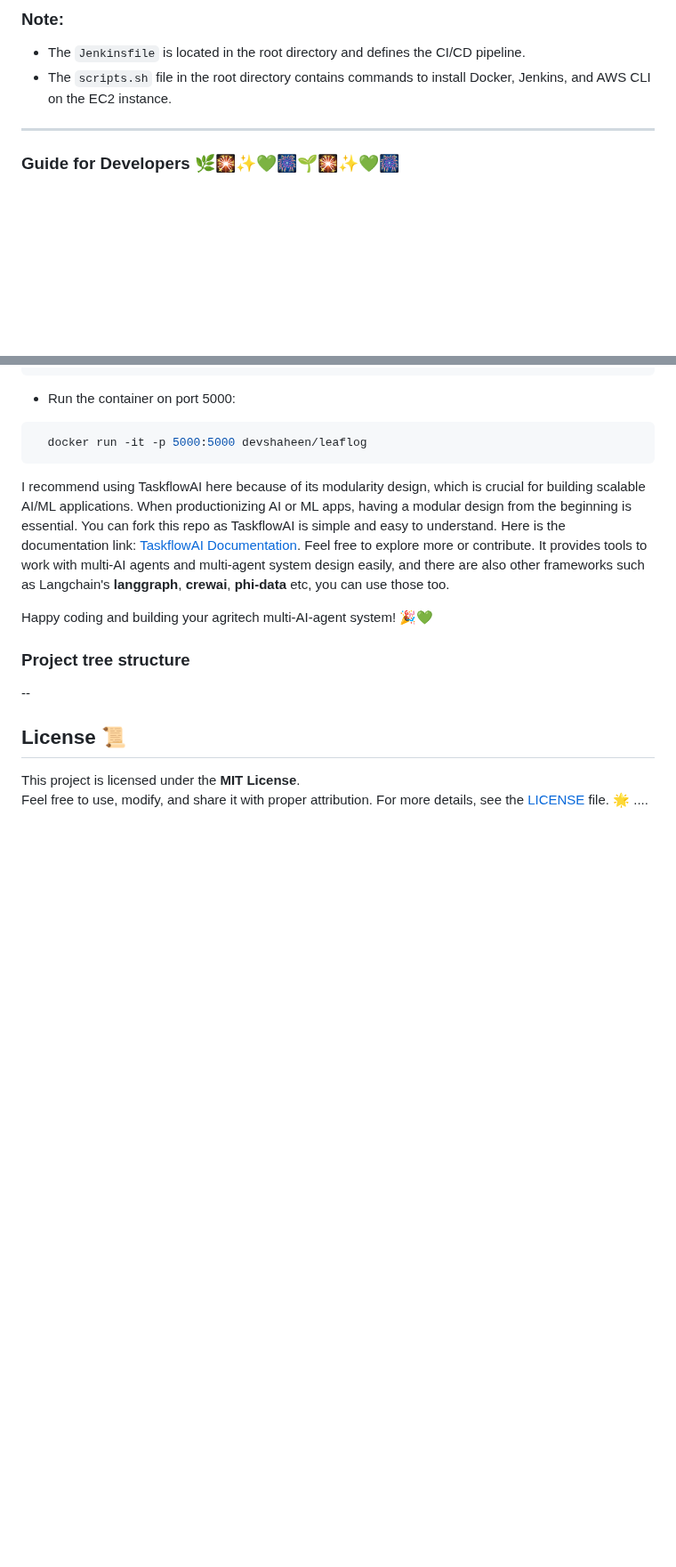
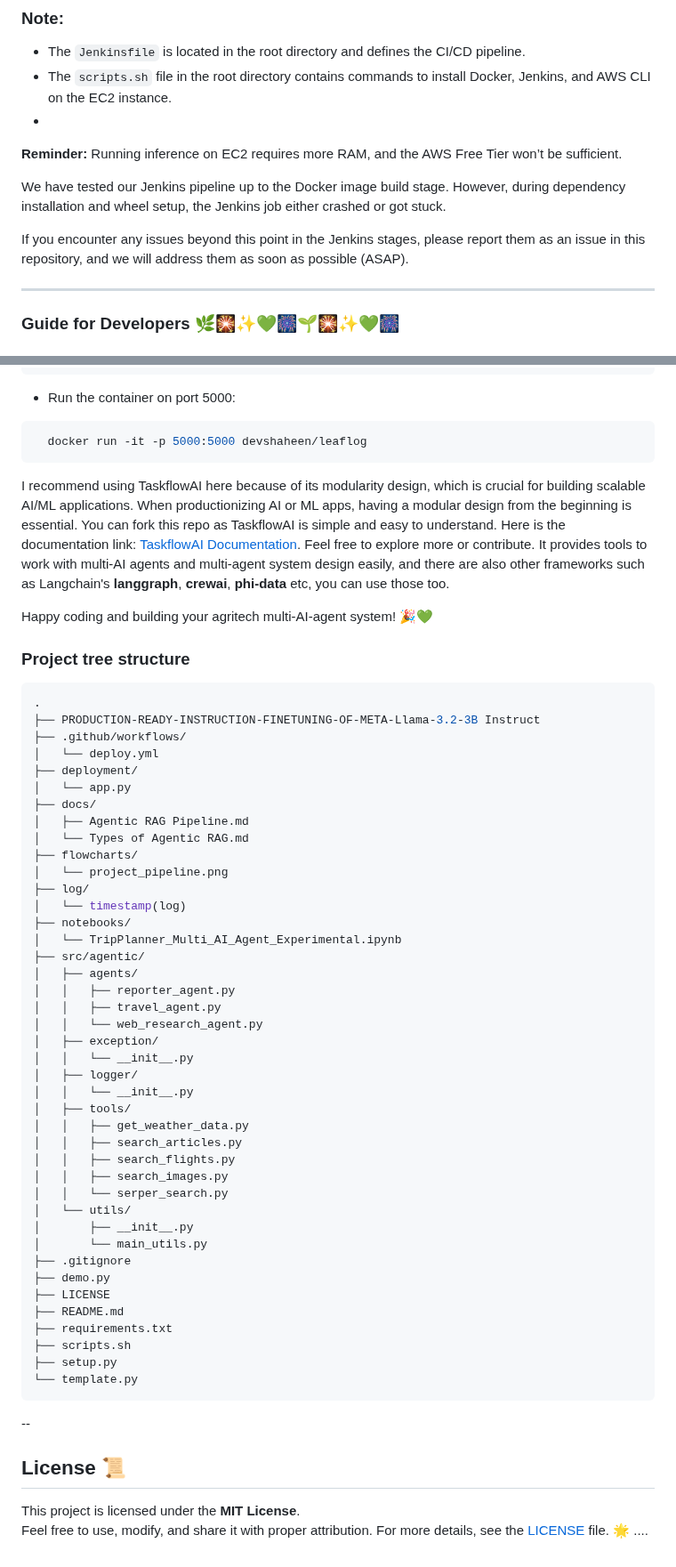
Before and after one commit to shaheennabi/Production-Ready-LeafLogic-Multi-AI-Agents-Project, a Markdown page: README.md, 2 parts joined by grey strips. Shown at 89% size. Rendered like a GitHub page; blank space fills up the shorter version.

````diff
--- a/README.md
+++ b/README.md
@@ -642,6 +642,13 @@ Make sure you have added the necessary secrets to Jenkins:
 ### **Note:**
 - The `Jenkinsfile` is located in the root directory and defines the CI/CD pipeline.
 - The `scripts.sh` file in the root directory contains commands to install Docker, Jenkins, and AWS CLI on the EC2 instance.
+-
+**Reminder:** Running inference on EC2 requires more RAM, and the AWS Free Tier won’t be sufficient.
+
+We have tested our Jenkins pipeline up to the Docker image build stage. However, during dependency installation and wheel setup, the Jenkins job either crashed or got stuck.
+
+If you encounter any issues beyond this point in the Jenkins stages, please report them as an issue in this repository, and we will address them as soon as possible (ASAP).
+
 
 ---
 
@@ -710,7 +717,49 @@ Happy coding and building your agritech multi-AI-agent system! 🎉💚
 
 ### Project tree structure
 
-
+```bash
+.
+├── PRODUCTION-READY-INSTRUCTION-FINETUNING-OF-META-Llama-3.2-3B Instruct
+├── .github/workflows/
+│   └── deploy.yml
+├── deployment/
+│   └── app.py
+├── docs/
+│   ├── Agentic RAG Pipeline.md
+│   └── Types of Agentic RAG.md
+├── flowcharts/
+│   └── project_pipeline.png
+├── log/
+│   └── timestamp(log)
+├── notebooks/
+│   └── TripPlanner_Multi_AI_Agent_Experimental.ipynb
+├── src/agentic/
+│   ├── agents/
+│   │   ├── reporter_agent.py
+│   │   ├── travel_agent.py
+│   │   └── web_research_agent.py
+│   ├── exception/
+│   │   └── __init__.py
+│   ├── logger/
+│   │   └── __init__.py
+│   ├── tools/
+│   │   ├── get_weather_data.py
+│   │   ├── search_articles.py
+│   │   ├── search_flights.py
+│   │   ├── search_images.py
+│   │   └── serper_search.py
+│   └── utils/
+│       ├── __init__.py
+│       └── main_utils.py
+├── .gitignore
+├── demo.py
+├── LICENSE
+├── README.md
+├── requirements.txt
+├── scripts.sh
+├── setup.py
+└── template.py
+```
 
 
 
````
